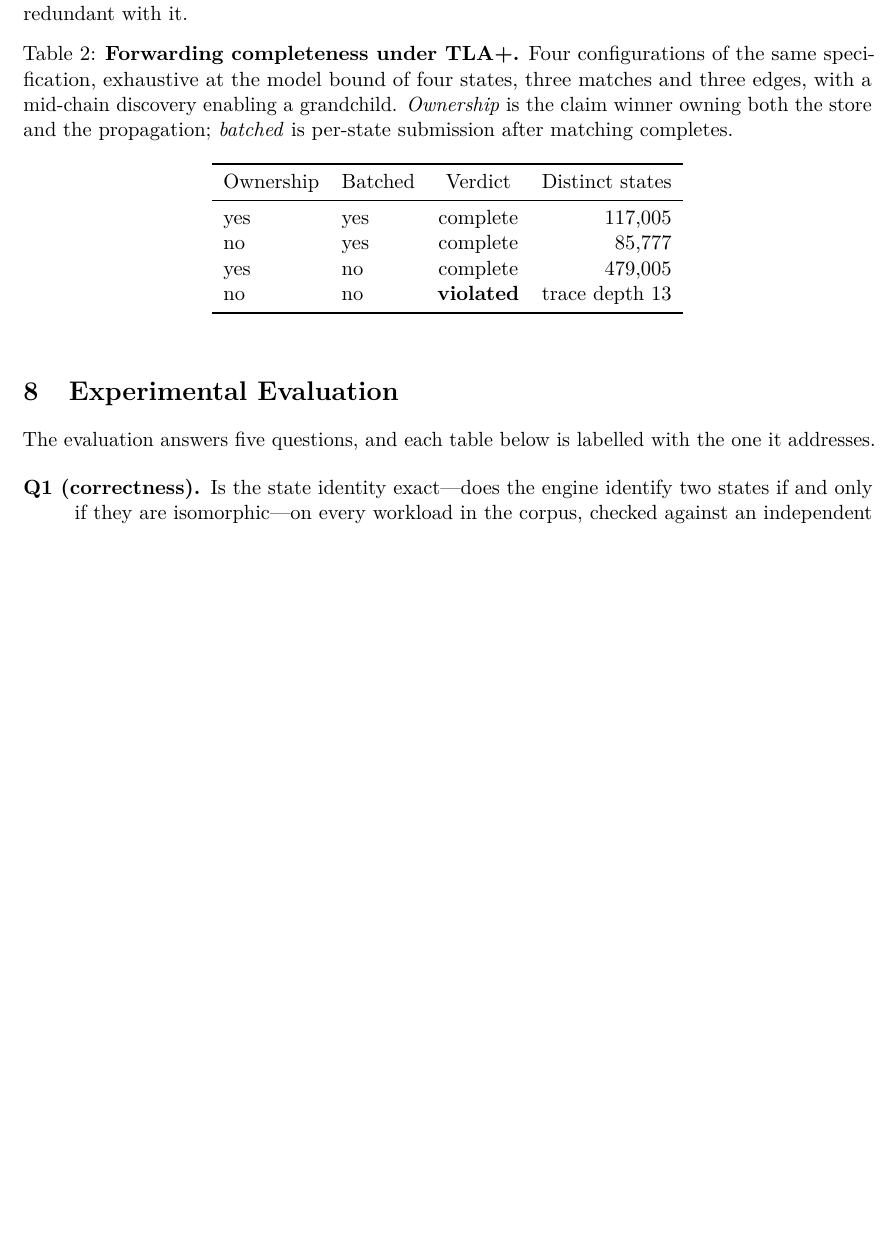
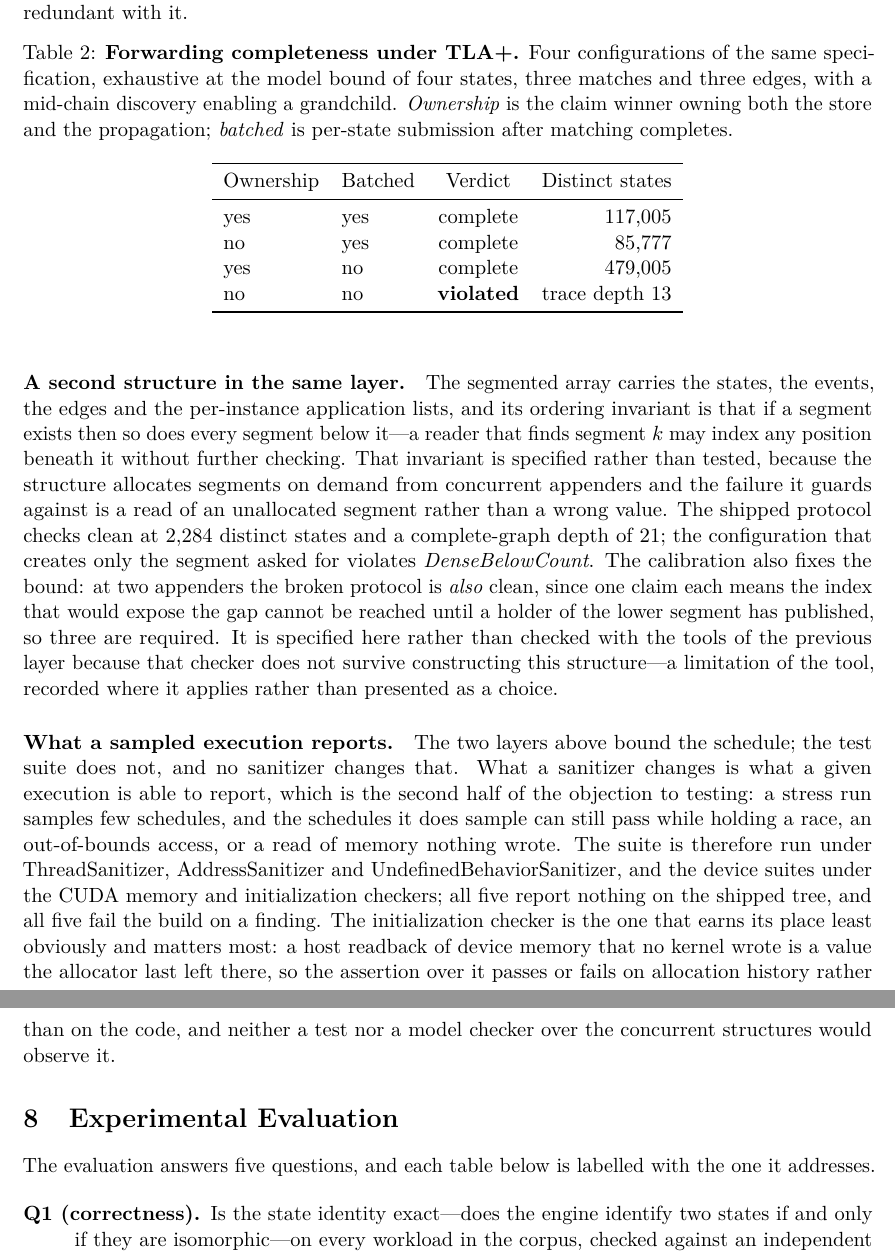
Before and after one commit to WolframInstitute/HypergraphRewritingEngine, a LaTeX paper (paper/main.tex): part of page 24 of 41 before the commit and two parts of pages 24 and 25 of 41 after it, the two joined at a grey line, cut so that both start at the same text, the shorter picture padded with empty space. Compiled offline with pdfLaTeX.

Commit message:
paper: T2 was going to lose the comparison the paper's headline claim cites
The abstract, the T2 figure caption and the conclusion all state the engine is
faster than the Wolfram implementation by 5,507x at depth four rising to 45,713x
at depth seven, and each attributes that to Table 2. The generator at HEAD emits
Authority ms, Reference ms, Engine ms (paclet), Engine ms (C++ core) and a
speedup against the REFERENCE -- and no speedup against the authority. The next
regeneration would therefore have produced a table that does not report the
ratio three passages say it reports, and the numbers would have had to be
re-derived by hand from two of its columns.

Adds "Speedup vs authority", the C++ core against the authority, which is the
native-speed-against-the-authority comparison the paper leads with; the paclet
column stays beside it as the same-basis one. Verified by running the path:
nine columns render, "Counts agree" stays yes, and the paper builds with no
overfull box (write() resizeboxes the tabular).

Two additions to the verification section, both re-measured here rather than
carried over:

  The segmented array's ordering invariant, which the TLA+ layer covers and the
  section did not mention: 2,284 distinct states, complete-graph depth 21, and
  the configuration creating only the segment asked for violates
  DenseBelowCount. The calibration fixes the bound at three appenders, since at
  two the broken protocol is also clean.

  The per-instance application list's exactly-once meeting, which is what
  permits a branchial pair to be emitted with nothing to deduplicate against --
  the property the quotient section's claim that neither engine stores the pairs
  rests on -- plus the class-instance rendezvous and the per-worker arena index.

And a paragraph separating what a sanitizer does from what the two verification
layers do: it does not widen schedule coverage, it changes what a sampled
execution can report. All five stand at zero and fail the build on a finding.

The four TLA+ cells were re-run against the tool while checking this: 117,005
and 85,777 distinct states, 479,005 for the eager fix, and ForwardingComplete
violated on the eager broken cell with a 14-state trace, which is the depth 13
the table states. All four match the paper exactly.

```diff
--- a/paper/main.tex
+++ b/paper/main.tex
@@ -1314,6 +1320,33 @@ no  & no  & \textbf{violated} & trace depth 13 \\
 \bottomrule
 \end{tabular}
 \end{table}
+
+\paragraph{A second structure in the same layer.} The segmented array carries the states, the
+events, the edges and the per-instance application lists, and its ordering invariant is that if a
+segment exists then so does every segment below it---a reader that finds segment $k$ may index any
+position beneath it without further checking. That invariant is specified rather than tested,
+because the structure allocates segments on demand from concurrent appenders and the failure it
+guards against is a read of an unallocated segment rather than a wrong value. The shipped
+protocol checks clean at $2{,}284$ distinct states and a complete-graph depth of $21$; the
+configuration that creates only the segment asked for violates \emph{DenseBelowCount}. The
+calibration also fixes the bound: at two appenders the broken protocol is \emph{also} clean, since
+one claim each means the index that would expose the gap cannot be reached until a holder of the
+lower segment has published, so three are required. It is specified here rather than checked with
+the tools of the previous layer because that checker does not survive constructing this
+structure---a limitation of the tool, recorded where it applies rather than presented as a choice.
+
+\paragraph{What a sampled execution reports.} The two layers above bound the schedule; the test
+suite does not, and no sanitizer changes that. What a sanitizer changes is what a given execution
+is able to report, which is the second half of the objection to testing: a stress run samples few
+schedules, and the schedules it does sample can still pass while holding a race, an
+out-of-bounds access, or a read of memory nothing wrote. The suite is therefore run under
+ThreadSanitizer, AddressSanitizer and UndefinedBehaviorSanitizer, and the device suites under the
+CUDA memory and initialization checkers; all five report nothing on the shipped tree, and all five
+fail the build on a finding. The initialization checker is the one that earns its place least
+obviously and matters most: a host readback of device memory that no kernel wrote is a value the
+allocator last left there, so the assertion over it passes or fails on allocation history rather
+than on the code, and neither a test nor a model checker over the concurrent structures would
+observe it.
 
 \section{Experimental Evaluation}
 \label{sec:benchmarks}
```
Also changed, not shown: paper/main.tex (8 more changed lines), 1 other file.
